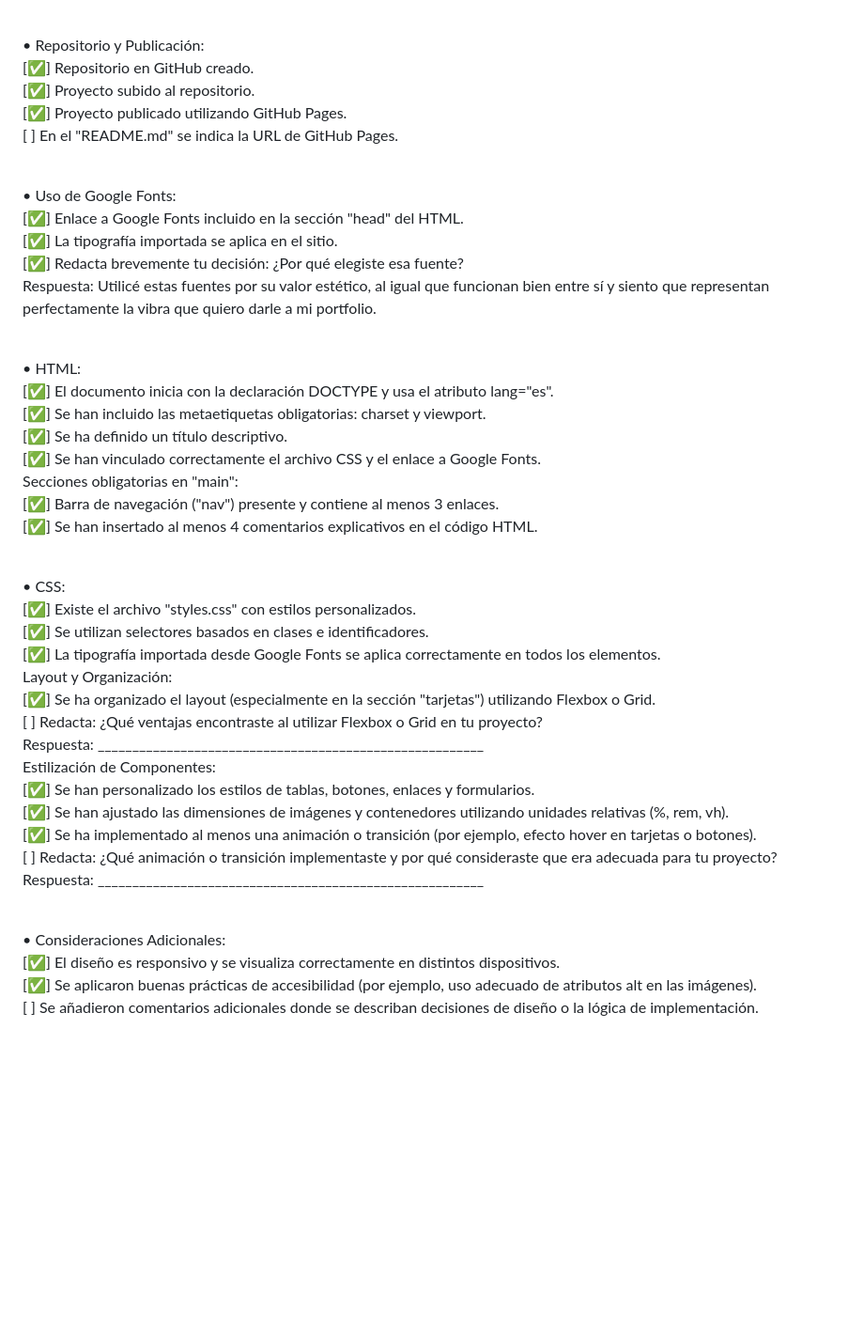
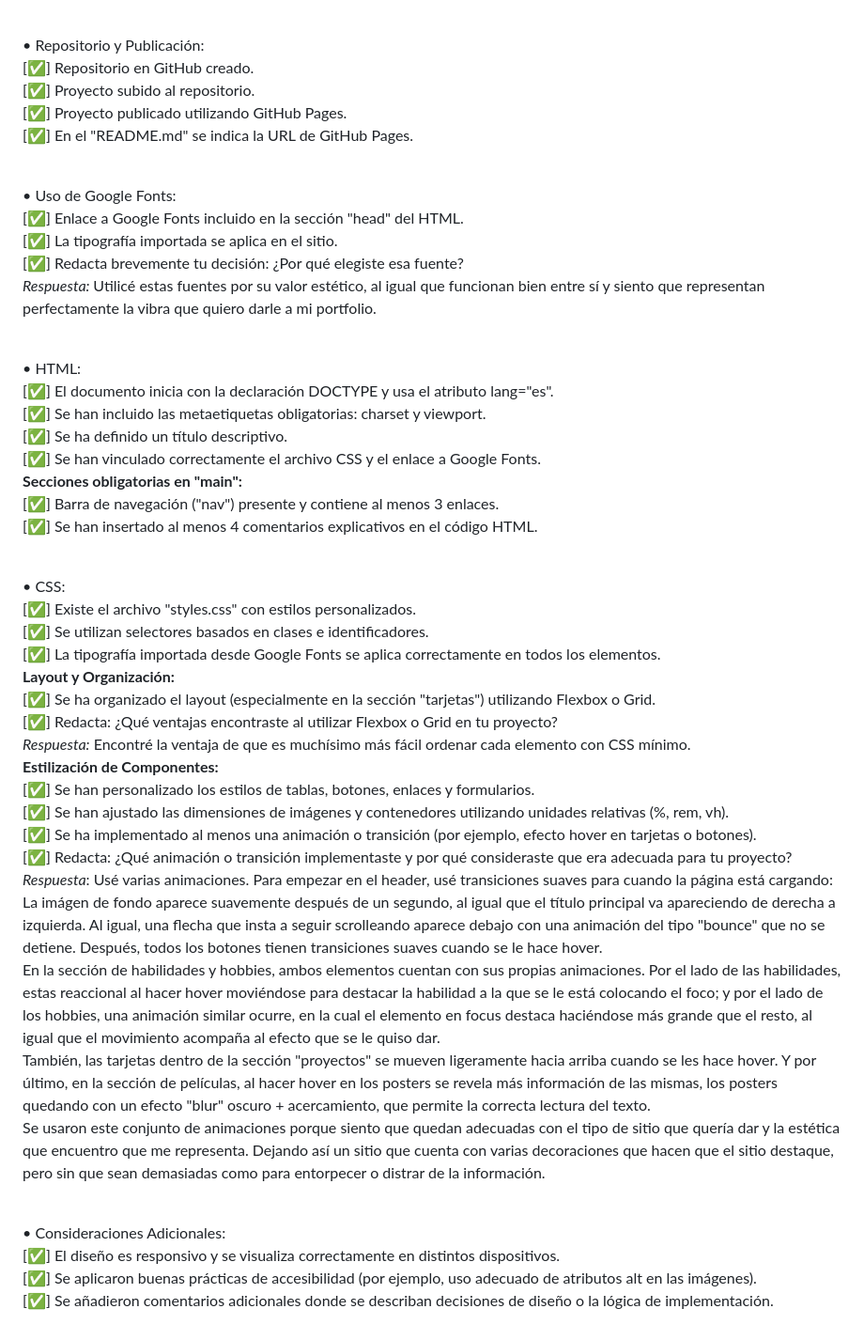
Before and after one commit to Garudine/PFO-1, a Markdown page: README.md, the part around one of its changes. Shown at 94% size. Rendered like a GitHub page; blank space fills up the shorter version.

Commit message:
Update README with project details and checklist

```diff
--- a/README.md
+++ b/README.md
@@ -14,20 +16,20 @@ Este proyecto está realizado para la Práctiva Formativa Obligatoria 1 de la ca
 [✅] Repositorio en GitHub creado.<br>
 [✅] Proyecto subido al repositorio.<br>
 [✅] Proyecto publicado utilizando GitHub Pages.<br>
-[ ] En el "README.md" se indica la URL de GitHub Pages.<br><br>
+[✅] En el "README.md" se indica la URL de GitHub Pages.<br><br>
 
 • Uso de Google Fonts:<br>
 [✅] Enlace a Google Fonts incluido en la sección "head" del HTML.<br>
 [✅] La tipografía importada se aplica en el sitio.<br>
 [✅] Redacta brevemente tu decisión: ¿Por qué elegiste esa fuente?<br>
-Respuesta: Utilicé estas fuentes por su valor estético, al igual que funcionan bien entre sí y siento que representan perfectamente la vibra que quiero darle a mi portfolio.<br><br>
+<i>Respuesta: </i>Utilicé estas fuentes por su valor estético, al igual que funcionan bien entre sí y siento que representan perfectamente la vibra que quiero darle a mi portfolio.<br><br>
 
 • HTML:<br>
 [✅] El documento inicia con la declaración DOCTYPE y usa el atributo lang="es".<br>
 [✅] Se han incluido las metaetiquetas obligatorias: charset y viewport.<br>
 [✅] Se ha definido un título descriptivo.<br>
 [✅] Se han vinculado correctamente el archivo CSS y el enlace a Google Fonts.<br>
-Secciones obligatorias en "main":<br>
+<b>Secciones obligatorias en "main":</b><br>
 [✅] Barra de navegación ("nav") presente y contiene al menos 3 enlaces.<br>
 [✅] Se han insertado al menos 4 comentarios explicativos en el código HTML.<br><br>
 
@@ -35,23 +37,26 @@ Secciones obligatorias en "main":<br>
 [✅] Existe el archivo "styles.css" con estilos personalizados.<br>
 [✅] Se utilizan selectores basados en clases e identificadores.<br>
 [✅] La tipografía importada desde Google Fonts se aplica correctamente en todos los elementos.<br>
-Layout y Organización:<br>
+<b>Layout y Organización:</b><br>
 [✅] Se ha organizado el layout (especialmente en la sección "tarjetas") utilizando Flexbox o Grid.<br>
-[ ] Redacta: ¿Qué ventajas encontraste al utilizar Flexbox o Grid en tu proyecto?<br>
-Respuesta: ________________________________________________________<br>
-Estilización de Componentes:<br>
+[✅] Redacta: ¿Qué ventajas encontraste al utilizar Flexbox o Grid en tu proyecto?<br>
+<i>Respuesta:</i> Encontré la ventaja de que es muchísimo más fácil ordenar cada elemento con CSS mínimo. <br>
+<b>Estilización de Componentes:</b><br>
 [✅] Se han personalizado los estilos de tablas, botones, enlaces y formularios.<br>
 [✅] Se han ajustado las dimensiones de imágenes y contenedores utilizando unidades relativas (%,
 rem, vh).<br>
 [✅] Se ha implementado al menos una animación o transición (por ejemplo, efecto hover en
 tarjetas o botones).<br>
-[ ] Redacta: ¿Qué animación o transición implementaste y por qué consideraste que era
+[✅] Redacta: ¿Qué animación o transición implementaste y por qué consideraste que era
 adecuada para tu proyecto?<br>
-Respuesta: ________________________________________________________<br><br>
+<i>Respuesta</i>: Usé varias animaciones. Para empezar en el header, usé transiciones suaves para cuando la página está cargando: La imágen de fondo aparece suavemente después de un segundo, al igual que el título principal va apareciendo de derecha a izquierda. Al igual, una flecha que insta a seguir scrolleando aparece debajo con una animación del tipo "bounce" que no se detiene. Después, todos los botones tienen transiciones suaves cuando se le hace hover. <br>
+En la sección de habilidades y hobbies, ambos elementos cuentan con sus propias animaciones. Por el lado de las habilidades, estas reaccional al hacer hover moviéndose para destacar la habilidad a la que se le está colocando el foco; y por el lado de los hobbies, una animación similar ocurre, en la cual el elemento en focus destaca haciéndose más grande que el resto, al igual que el movimiento acompaña al efecto que se le quiso dar.<br>
+También, las tarjetas dentro de la sección "proyectos" se mueven ligeramente hacia arriba cuando se les hace hover. Y por último, en la sección de películas, al hacer hover en los posters se revela más información de las mismas, los posters quedando con un efecto "blur" oscuro + acercamiento, que permite la correcta lectura del texto.<br>
+Se usaron este conjunto de animaciones porque siento que quedan adecuadas con el tipo de sitio que quería dar y la estética que encuentro que me representa. Dejando así un sitio que cuenta con varias decoraciones que hacen que el sitio destaque, pero sin que sean demasiadas como para entorpecer o distrar de la información.<br><br>
 
 • Consideraciones Adicionales:<br>
 [✅] El diseño es responsivo y se visualiza correctamente en distintos dispositivos.<br>
 [✅] Se aplicaron buenas prácticas de accesibilidad (por ejemplo, uso adecuado de atributos alt en
 las imágenes).<br>
-[ ] Se añadieron comentarios adicionales donde se describan decisiones de diseño o la lógica de
+[✅] Se añadieron comentarios adicionales donde se describan decisiones de diseño o la lógica de
 implementación.<br>
```
Also changed, not shown: other parts of README.md (+2 -0 lines).
